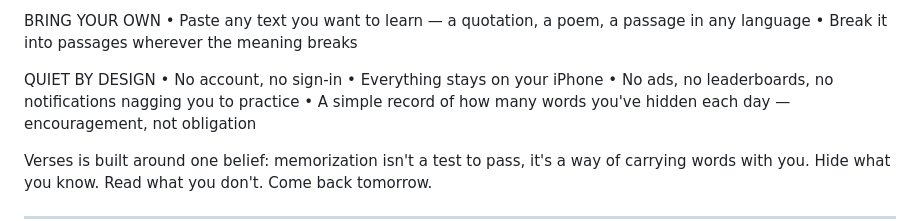
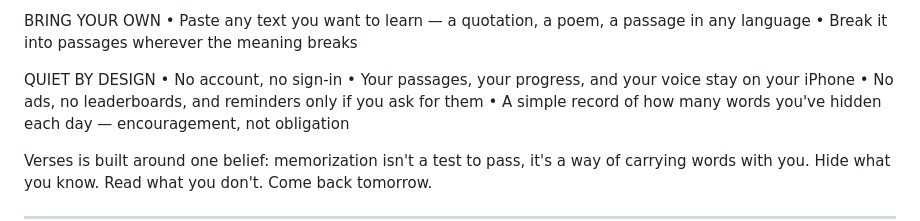
Before and after one commit to FayZ676/bahai-memorization-game, a Markdown page: store-listing.md, the part around the change. GitHub-like rendering.

Commit message:
Make the listing's privacy claims true again
"Everything stays on your iPhone" stopped being true when the feedback
screen began posting to a Google Form, and "no notifications nagging you
to practice" was never true once evening streak reminders shipped. Scope
the first claim to what actually stays on device, and say plainly that
reminders are opt-in.

Also tighten the comments convention in CLAUDE.md to match the codebase.

Co-Authored-By: Claude Opus 5 <noreply@anthropic.com>
Claude-Session: https://claude.ai/code/session_01NuewjJQRt9gU3QLysgWQiN

```diff
--- a/store-listing.md
+++ b/store-listing.md
@@ -40,8 +40,8 @@ BRING YOUR OWN
 
 QUIET BY DESIGN
 • No account, no sign-in
-• Everything stays on your iPhone
-• No ads, no leaderboards, no notifications nagging you to practice
+• Your passages, your progress, and your voice stay on your iPhone
+• No ads, no leaderboards, and reminders only if you ask for them
 • A simple record of how many words you've hidden each day — encouragement, not obligation
 
 Verses is built around one belief: memorization isn't a test to pass, it's a way of carrying words with you. Hide what you know. Read what you don't. Come back tomorrow.
```
